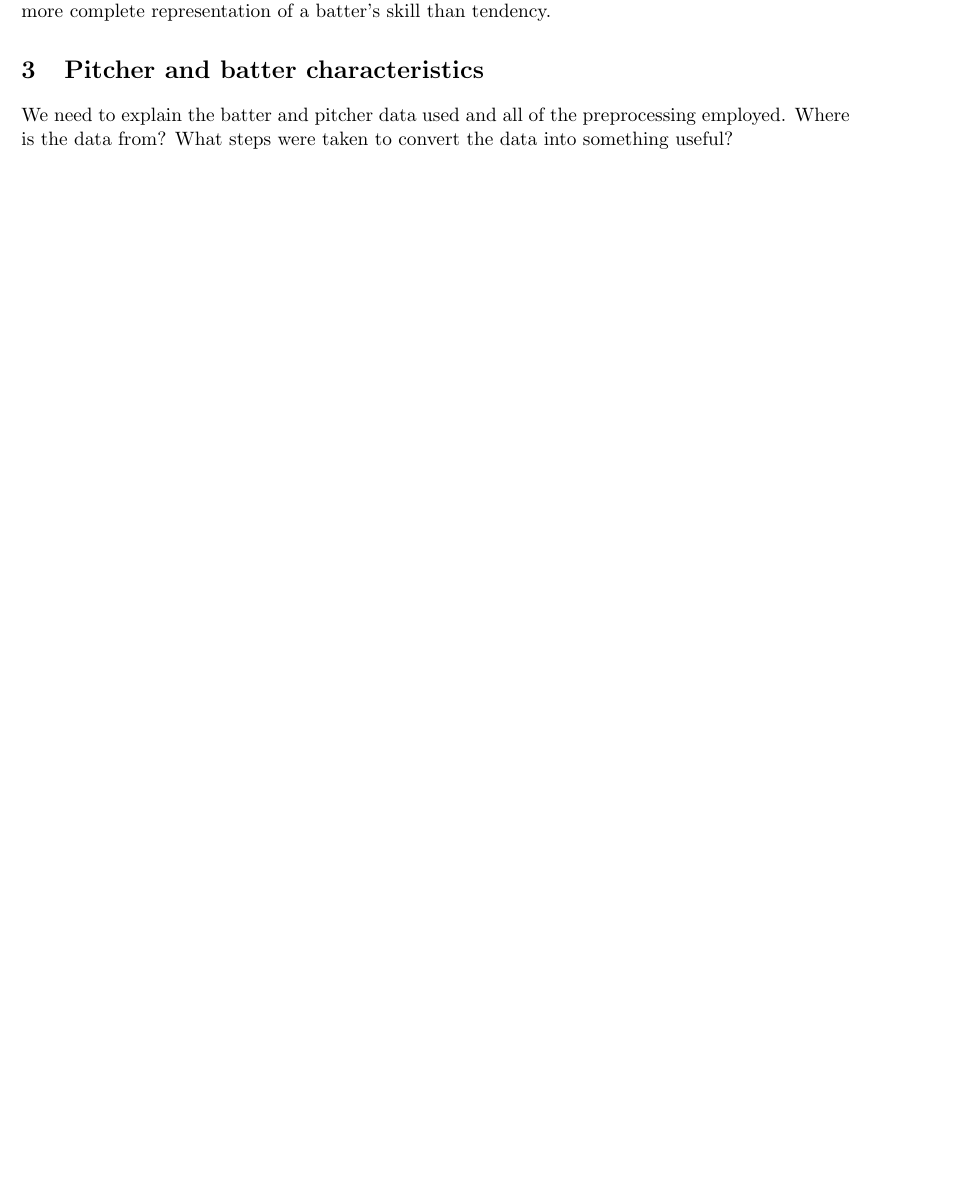
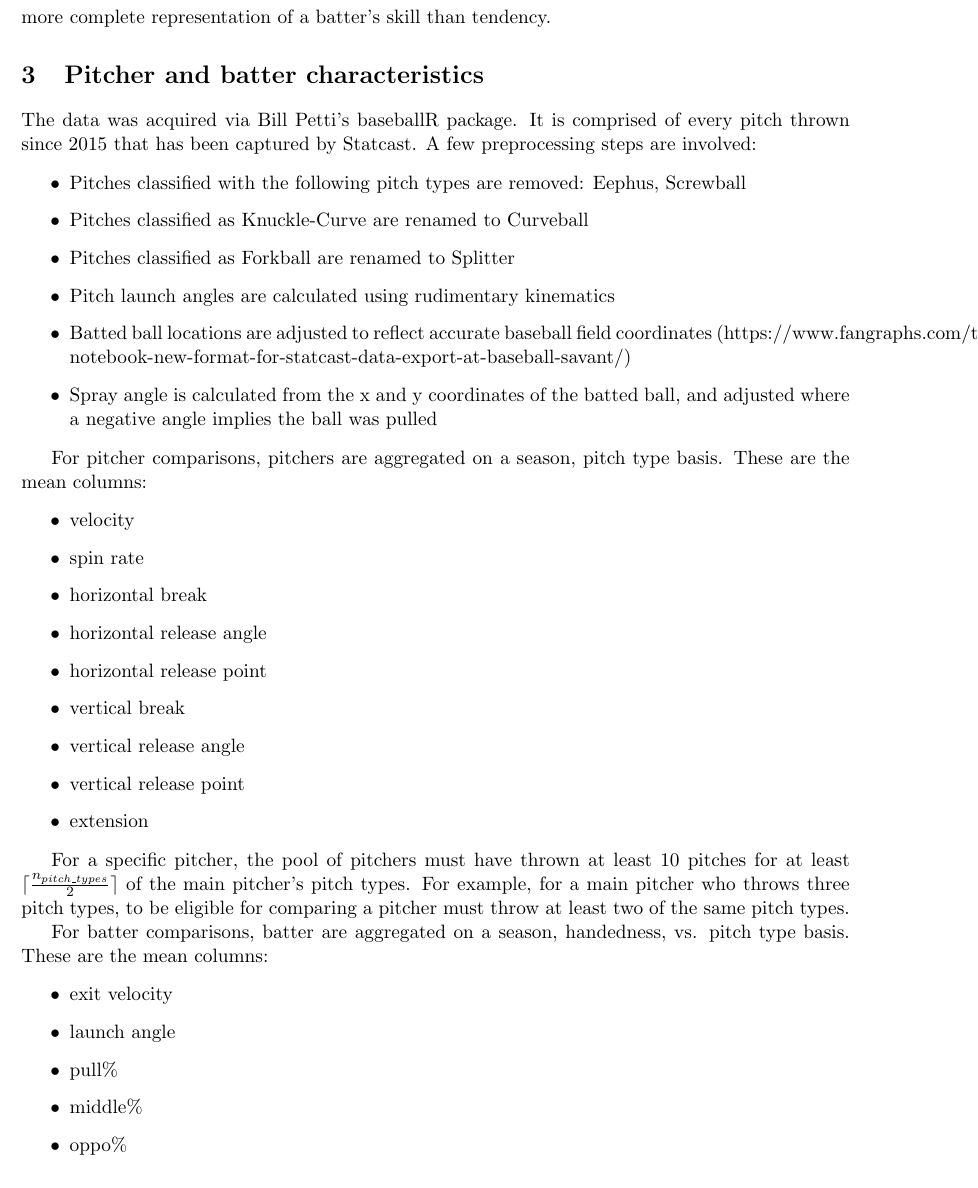
Before and after one commit to DEck13/baseball_research, a LaTeX paper (spraydists/spray.tex): part of page 3 of 11 before the commit and part of page 6 of 14 after it, cut so that both start at the same text, the shorter picture padded with empty space. Compiled offline with pdfLaTeX.

Commit message:
added sections 2 and 3

```diff
--- a/spraydists/spray.tex
+++ b/spraydists/spray.tex
@@ -116,3 +159,5 @@ In this section we present a snapshot of what our Shiny app offers users. The Sh
+\end{figure}
+
 \end{itemize}
 
 \textbf{Explanation of sliders}: The slider displays allow users to determine the relative importance of stuff, a colloquial term for pitch quality, versus release point for pitchers and contact quality versus batted ball tendencies for batters in forming the synthetic players. The default setting of the pitcher slider favors stuff over release point information. The logic for this is that quality of pitches is more representative of ability than release point. The default setting of the batter slider favors quality of contact over batted ball tendencies which appears to bias the synthetic batter's spray chart away from that of the batter under consideration. That being said, the batted ball tendencies are recorded as percentages of balls hit to six large grids on the baseball field, ignoring the quality, trajectory, and exact location of the batted ball. Thus, the quality of contact forms a more complete representation of a batter's skill than tendency.
@@ -121,8 +166,42 @@ In this section we present a snapshot of what our Shiny app offers users. The Sh
 
 \section{Pitcher and batter characteristics}
 
-We need to explain the batter and pitcher data used and all of the preprocessing employed. Where is the data from? What steps were taken to convert the data into something useful?
+The data was acquired via Bill Petti's baseballR package. It is comprised of every pitch thrown since 2015 that has been captured by Statcast. A few preprocessing steps are involved:
 
+\begin{itemize}
+    \item Pitches classified with the following pitch types are removed: Eephus, Screwball
+    \item Pitches classified as Knuckle-Curve are renamed to Curveball
+    \item Pitches classified as Forkball are renamed to Splitter
+    \item Pitch launch angles are calculated using rudimentary kinematics
+    \item Batted ball locations are adjusted to reflect accurate baseball field coordinates (https://www.fangraphs.com/tht/research-notebook-new-format-for-statcast-data-export-at-baseball-savant/)
+    \item Spray angle is calculated from the x and y coordinates of the batted ball, and adjusted where a negative angle implies the ball was pulled
+\end{itemize}
+
+For pitcher comparisons, pitchers are aggregated on a season, pitch type basis. These are the mean columns:
+
+\begin{itemize}
+ \item velocity
+ \item spin rate
+ \item horizontal break
+ \item horizontal release angle
+ \item horizontal release point
+ \item vertical break
+ \item vertical release angle
+ \item vertical release point
+ \item extension
+\end{itemize}
+
+For a specific pitcher, the pool of pitchers must have thrown at least 10 pitches for at least $\lceil \frac{n_{pitch\_types}}{2} \rceil$ of the main pitcher's pitch types. For example, for a main pitcher who throws three pitch types, to be eligible for comparing a pitcher must throw at least two of the same pitch types.
+
+For batter comparisons, batter are aggregated on a season, handedness, vs. pitch type basis. These are the mean columns:
+
+\begin{itemize}
+ \item exit velocity
+ \item launch angle
+ \item pull\%
+ \item middle\%
+ \item oppo\%
+\end{itemize}
 
 \section{Spray chart distributions}
 
```
Also changed, not shown: spraydists/layout.png (added), spraydists/synthetic_trout.png (added), spraydists/synthetic_verlander.png (added), spraydists/trout_traditional.png (added), spraydists/trout_verlander_master.png (added), spraydists/trout_verlander_table.png (added), spraydists/verlander_similar.png (added), spraydists/spray.tex (57 more changed lines).
